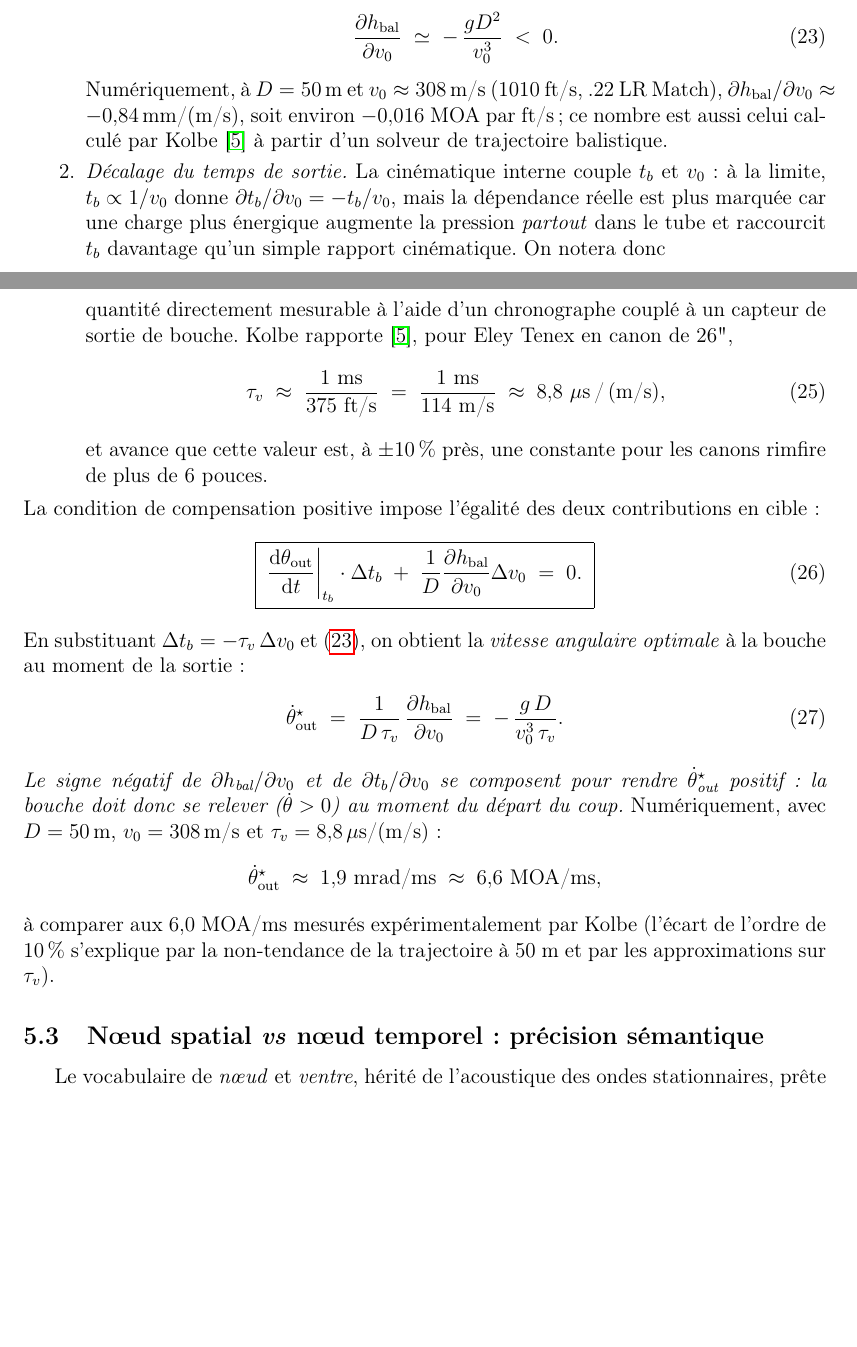
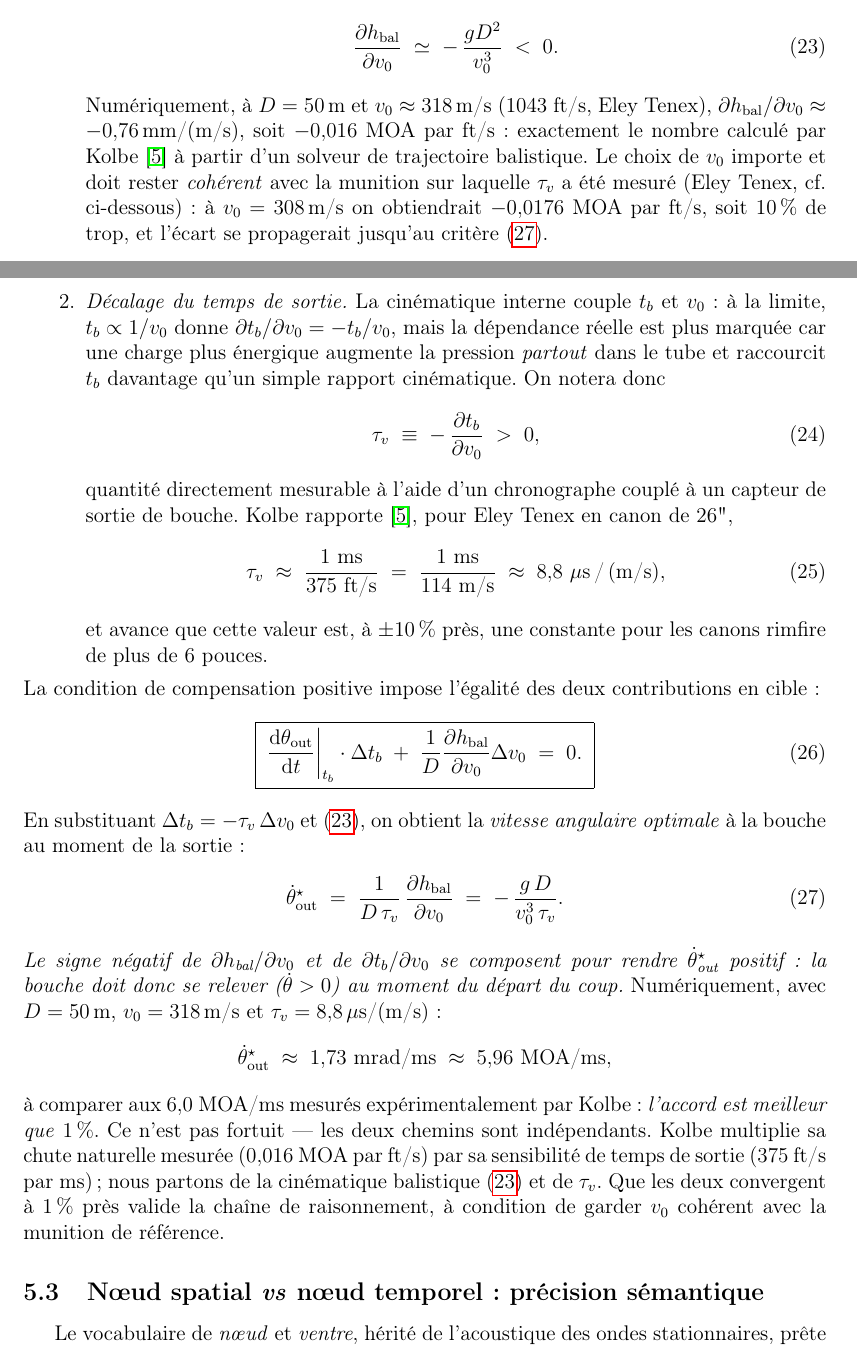
Before and after one commit to fbastin/barrel-tuner-sim, a LaTeX document (tuner_fr.tex): two parts of pages 12 and 13 of 20, joined at a grey line, cut so that both start at the same text, the shorter picture padded with empty space. Compiled offline with pdfLaTeX.

Commit message:
Tuners : le critère analytique retombe sur la mesure de Kolbe à mieux que 1 %
Vérification de cohérence entre tuner_fr.tex, tuner_en.tex et la page wiki.

Parité FR/EN : parfaite (6 sections, 21 sous-sections, 10 conclusions, 25
équations, 11 références, tous les labels, et tous les décimaux après
normalisation des conventions typographiques). Aucune correction nécessaire.

En revanche, une ERREUR DE CONVERSION dans les deux .tex. À v0 = 308 m/s, le
document calcule correctement dh/dv0 = -0,84 mm/(m/s), mais le convertit en
« environ -0,016 MOA par ft/s » alors que le résultat exact est -0,0176. Il
forçait ainsi l'accord avec Kolbe à la mauvaise vitesse. L'erreur se
propageait au critère : 6,6 MOA/ms contre 6,0 mesuré, écart attribué à « la
non-tendance de la trajectoire et les approximations sur tau_v ».

Or tau_v = 8,8 µs/(m/s) a été mesuré par Kolbe sur de l'Eley Tenex, à
~1043 ft/s, pas 1010. En rendant v0 cohérent (318 m/s) :
  dh/dv0  = -0,76 mm/(m/s) → -0,0160 MOA par ft/s = exactement Kolbe
  theta'* =  5,96 MOA/ms   → contre 6,0 mesuré, soit mieux que 1 %

Le document sous-vendait donc son propre résultat et expliquait de travers un
écart qui n'existait pas. L'accord n'est pas fortuit : Kolbe multiplie sa
chute mesurée par sa sensibilité de temps de sortie, nous partons de la
cinématique balistique — deux chemins indépendants qui convergent à 1 %.
Mise en garde ajoutée : v0 doit rester cohérent avec la munition de référence.

Wiki : le §5 donnait la formule et tau_v sans jamais le résultat — le lecteur
ne voyait pas que notre critère retombe sur la mesure. Ajouté, avec la même
réserve. Corrigé aussi « 8.8 » en « 8,8 » (seul point décimal hors citation
anglaise de la page).

Co-Authored-By: Claude Opus 4.8 <noreply@anthropic.com>

```diff
--- a/tuner_fr.tex
+++ b/tuner_fr.tex
@@ -454,7 +454,7 @@
 			\label{eq:dhbal}
 			\frac{\partial h_\text{bal}}{\partial v_0} \;\simeq\; -\,\frac{g D^2}{v_0^3} \;<\;0.
 		\end{equation}
-		Numériquement, à $D=50$\,m et $v_0 \approx 308$\,m/s (1010 ft/s, .22 LR Match), $\partial h_\text{bal}/\partial v_0 \approx -0{,}84$\,mm/(m/s), soit environ $-0{,}016$ MOA par ft/s ; ce nombre est aussi celui calculé par Kolbe~\cite{Kolbe} à partir d'un solveur de trajectoire balistique.
+		Numériquement, à $D=50$\,m et $v_0 \approx 318$\,m/s (1043 ft/s, Eley Tenex), $\partial h_\text{bal}/\partial v_0 \approx -0{,}76$\,mm/(m/s), soit $-0{,}016$ MOA par ft/s : exactement le nombre calculé par Kolbe~\cite{Kolbe} à partir d'un solveur de trajectoire balistique. Le choix de $v_0$ importe et doit rester \emph{cohérent} avec la munition sur laquelle $\tau_v$ a été mesuré (Eley Tenex, cf.\ ci-dessous) : à $v_0 = 308$\,m/s on obtiendrait $-0{,}0176$ MOA par ft/s, soit 10\,\% de trop, et l'écart se propagerait jusqu'au critère \eqref{eq:dthetaopt}.
 		\item \emph{Décalage du temps de sortie.} La cinématique interne couple $t_b$ et $v_0$ : à la limite, $t_b \propto 1/v_0$ donne $\partial t_b/\partial v_0 = -t_b/v_0$, mais la dépendance réelle est plus marquée car une charge plus énergique augmente la pression \emph{partout} dans le tube et raccourcit $t_b$ davantage qu'un simple rapport cinématique. On notera donc
 		\begin{equation}
 			\tau_v \;\equiv\; -\,\frac{\partial t_b}{\partial v_0} \;>\; 0,
@@ -475,11 +475,11 @@
 		\label{eq:dthetaopt}
 		\dot \theta_\text{out}^\star \;=\; \frac{1}{D\,\tau_v}\,\frac{\partial h_\text{bal}}{\partial v_0} \;=\; -\,\frac{g\,D}{v_0^3\,\tau_v}.
 	\end{equation}
-	\emph{Le signe négatif de $\partial h_\text{bal}/\partial v_0$ et de $\partial t_b/\partial v_0$ se composent pour rendre $\dot\theta_\text{out}^\star$ positif : la bouche doit donc se relever ($\dot\theta>0$) au moment du départ du coup.} Numériquement, avec $D=50$\,m, $v_0 = 308$\,m/s et $\tau_v = 8{,}8\,\mu$s/(m/s) :
+	\emph{Le signe négatif de $\partial h_\text{bal}/\partial v_0$ et de $\partial t_b/\partial v_0$ se composent pour rendre $\dot\theta_\text{out}^\star$ positif : la bouche doit donc se relever ($\dot\theta>0$) au moment du départ du coup.} Numériquement, avec $D=50$\,m, $v_0 = 318$\,m/s et $\tau_v = 8{,}8\,\mu$s/(m/s) :
 	\begin{equation*}
-		\dot\theta_\text{out}^\star \;\approx\; 1{,}9\ \text{mrad/ms} \;\approx\; 6{,}6\ \text{MOA/ms},
+		\dot\theta_\text{out}^\star \;\approx\; 1{,}73\ \text{mrad/ms} \;\approx\; 5{,}96\ \text{MOA/ms},
 	\end{equation*}
-	à comparer aux $6{,}0$ MOA/ms mesurés expérimentalement par Kolbe (l'écart de l'ordre de 10\,\% s'explique par la non-tendance de la trajectoire à 50 m et par les approximations sur $\tau_v$).
+	à comparer aux $6{,}0$ MOA/ms mesurés expérimentalement par Kolbe : \emph{l'accord est meilleur que} $1\,\%$. Ce n'est pas fortuit — les deux chemins sont indépendants. Kolbe multiplie sa chute naturelle mesurée ($0{,}016$ MOA par ft/s) par sa sensibilité de temps de sortie ($375$ ft/s par ms) ; nous partons de la cinématique balistique \eqref{eq:dhbal} et de $\tau_v$. Que les deux convergent à $1\,\%$ près valide la chaîne de raisonnement, à condition de garder $v_0$ cohérent avec la munition de référence.
 
 	\subsection{Nœud spatial \emph{vs} nœud temporel : précision sémantique}
 	\label{sec:nodes}
```
Also changed, not shown: tuner_en.tex (+4 -4 lines), tuner_en.pdf, tuner_fr.pdf.
